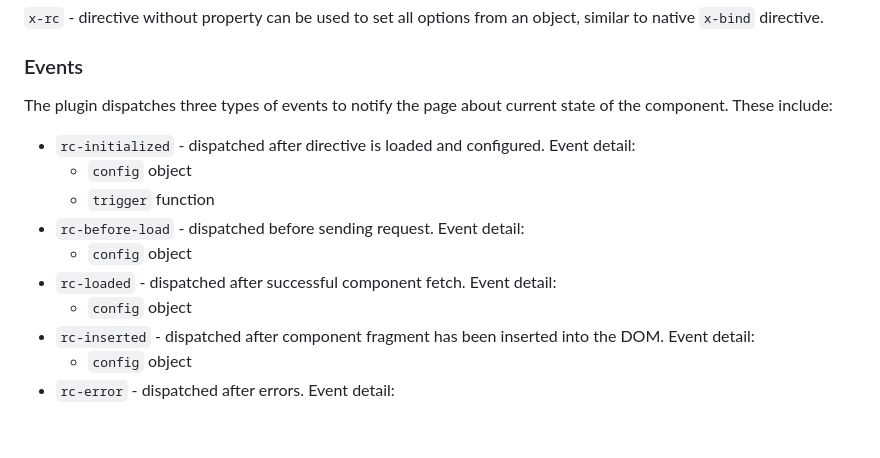
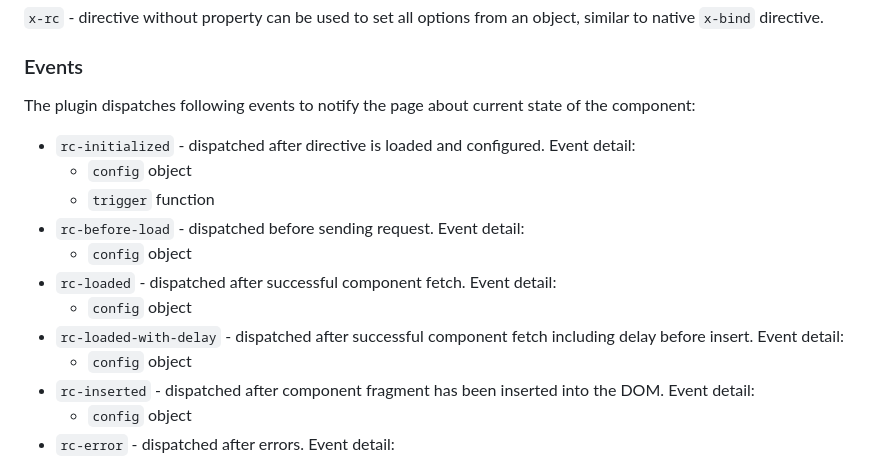
Before and after one commit to maciejg-git/alpine-remote-component-plugin, a Markdown page: README.md, the part around the change. GitHub-like rendering; blank space fills up the shorter version.

```diff
--- a/README.md
+++ b/README.md
@@ -50,7 +50,7 @@ Start using the plugin with two directives.
 
 ### Events
 
-The plugin dispatches three types of events to notify the page about current state of the component. These include:
+The plugin dispatches following events to notify the page about current state of the component:
 
 - `rc-initialized` - dispatched after directive is loaded and configured. Event detail:
     - `config` object
@@ -58,6 +58,8 @@ The plugin dispatches three types of events to notify the page about current sta
 - `rc-before-load` - dispatched before sending request. Event detail:
     - `config` object
 - `rc-loaded` - dispatched after successful component fetch. Event detail:
+    - `config` object
+- `rc-loaded-with-delay` - dispatched after successful component fetch including delay before insert. Event detail:
     - `config` object
 - `rc-inserted` - dispatched after component fragment has been inserted into the DOM. Event detail:
     - `config` object
```
